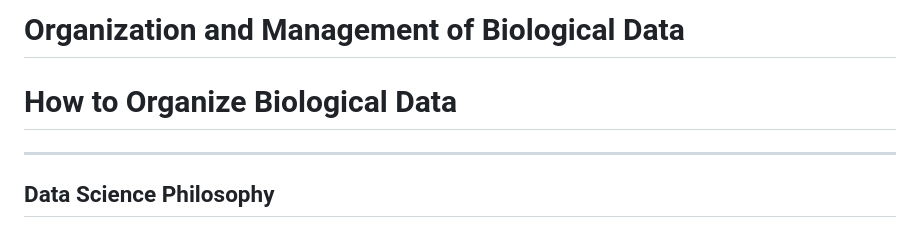
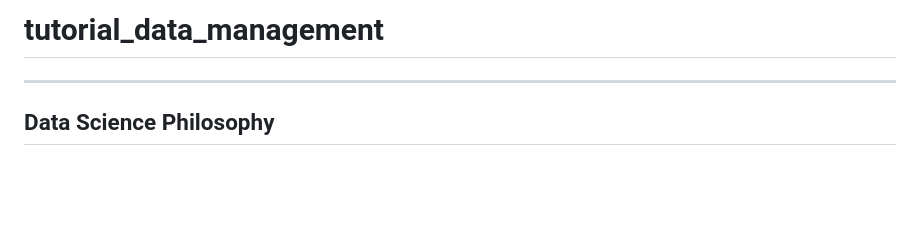
Before and after one commit to Ph-IRES/workshop_data-analysis, a Markdown page: tutorial_data_management/README.md, the part around the change. Drawn GitHub-style; blank space fills up the shorter version.

```diff
--- a/tutorial_data_management/README.md
+++ b/tutorial_data_management/README.md
@@ -1,7 +1,4 @@
-# Organization and Management of Biological Data
-
-# How to Organize Biological Data
-
+# tutorial_data_management
 
 ---
 
```
